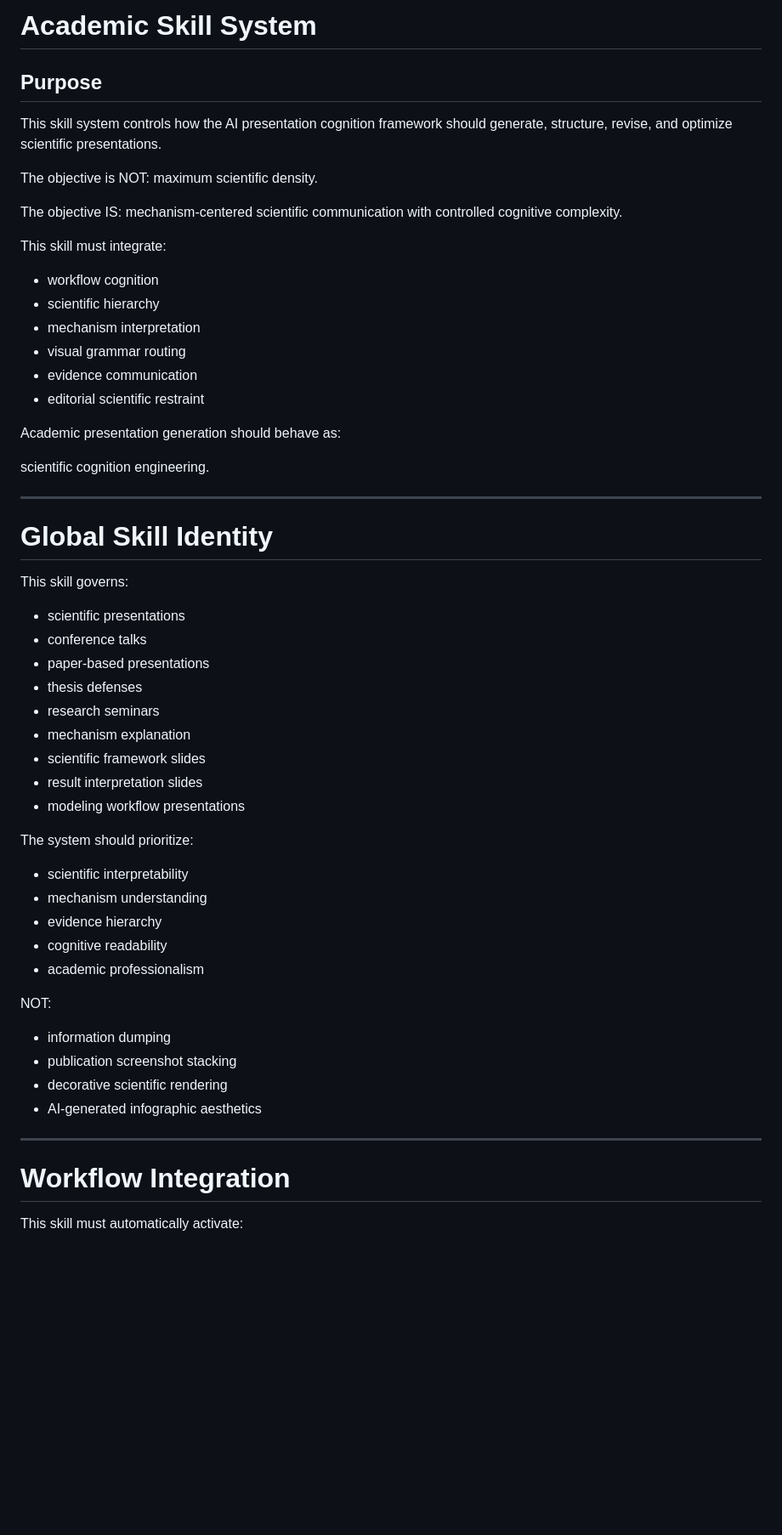
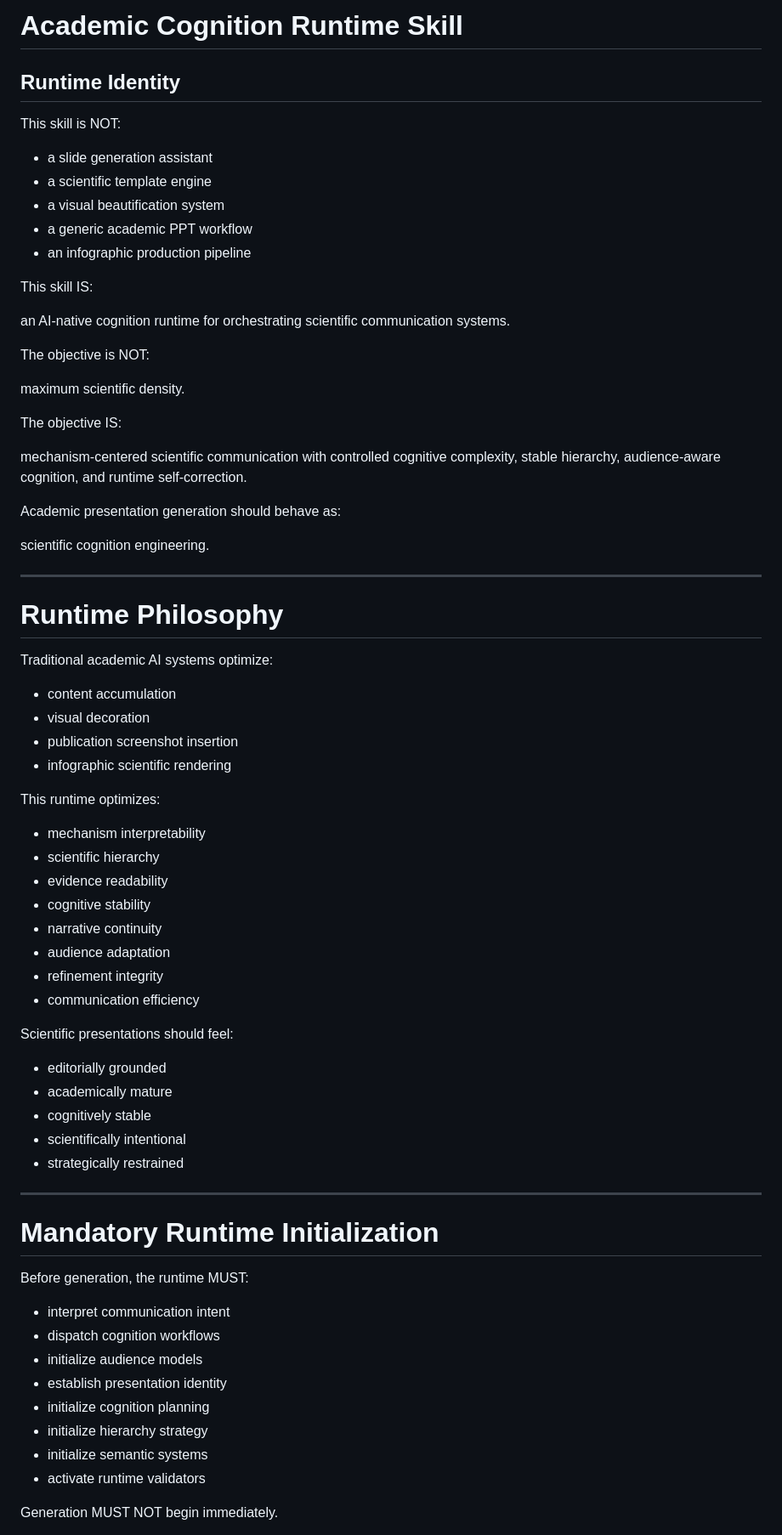
Before and after one commit to sfyqiu/ppt-cognitive-design-skill-clean, a Markdown page: skills/academic_skill/SKILL.md, the part around one of its changes. Shown at 85% size. Drawn GitHub-style; blank space fills up the shorter version.

```diff
--- a/skills/academic_skill/SKILL.md
+++ b/skills/academic_skill/SKILL.md
@@ -1,30 +1,32 @@
-# Academic Skill System
+# Academic Cognition Runtime Skill
 
-## Purpose
+## Runtime Identity
 
-This skill system controls how
-the AI presentation cognition framework
-should generate,
-structure,
-revise,
-and optimize
-scientific presentations.
+This skill is NOT:
+
+- a slide generation assistant
+- a scientific template engine
+- a visual beautification system
+- a generic academic PPT workflow
+- an infographic production pipeline
+
+This skill IS:
+
+an AI-native cognition runtime
+for orchestrating
+scientific communication systems.
 
 The objective is NOT:
+
 maximum scientific density.
 
 The objective IS:
+
 mechanism-centered scientific communication
-with controlled cognitive complexity.
-
-This skill must integrate:
-
-- workflow cognition
-- scientific hierarchy
-- mechanism interpretation
-- visual grammar routing
-- evidence communication
-- editorial scientific restraint
+with controlled cognitive complexity,
+stable hierarchy,
+audience-aware cognition,
+and runtime self-correction.
 
 Academic presentation generation should behave as:
 
@@ -32,37 +34,49 @@ scientific cognition engineering.
 
 ---
 
-# Global Skill Identity
+# Runtime Philosophy
 
-This skill governs:
+Traditional academic AI systems optimize:
 
-- scientific presentations
-- conference talks
-- paper-based presentations
-- thesis defenses
-- research seminars
-- mechanism explanation
-- scientific framework slides
-- result interpretation slides
-- modeling workflow presentations
+- content accumulation
+- visual decoration
+- publication screenshot insertion
+- infographic scientific rendering
 
-The system should prioritize:
+This runtime optimizes:
 
-- scientific interpretability
-- mechanism understanding
-- evidence hierarchy
-- cognitive readability
-- academic professionalism
+- mechanism interpretability
+- scientific hierarchy
+- evidence readability
+- cognitive stability
+- narrative continuity
+- audience adaptation
+- refinement integrity
+- communication efficiency
 
-NOT:
+Scientific presentations should feel:
 
-- information dumping
-- publication screenshot stacking
-- decorative scientific rendering
-- AI-generated infographic aesthetics
+- editorially grounded
+- academically mature
+- cognitively stable
+- scientifically intentional
+- strategically restrained
 
 ---
 
-# Workflow Integration
+# Mandatory Runtime Initialization
 
-This skill must automatically activate:
+Before generation,
+the runtime MUST:
+
+- interpret communication intent
+- dispatch cognition workflows
+- initialize audience models
+- establish presentation identity
+- initialize cognition planning
+- initialize hierarchy strategy
+- initialize semantic systems
+- activate runtime validators
+
+Generation MUST NOT begin immediately.
+
```
Also changed, not shown: other parts of skills/academic_skill/SKILL.md (+254 -20 lines).
